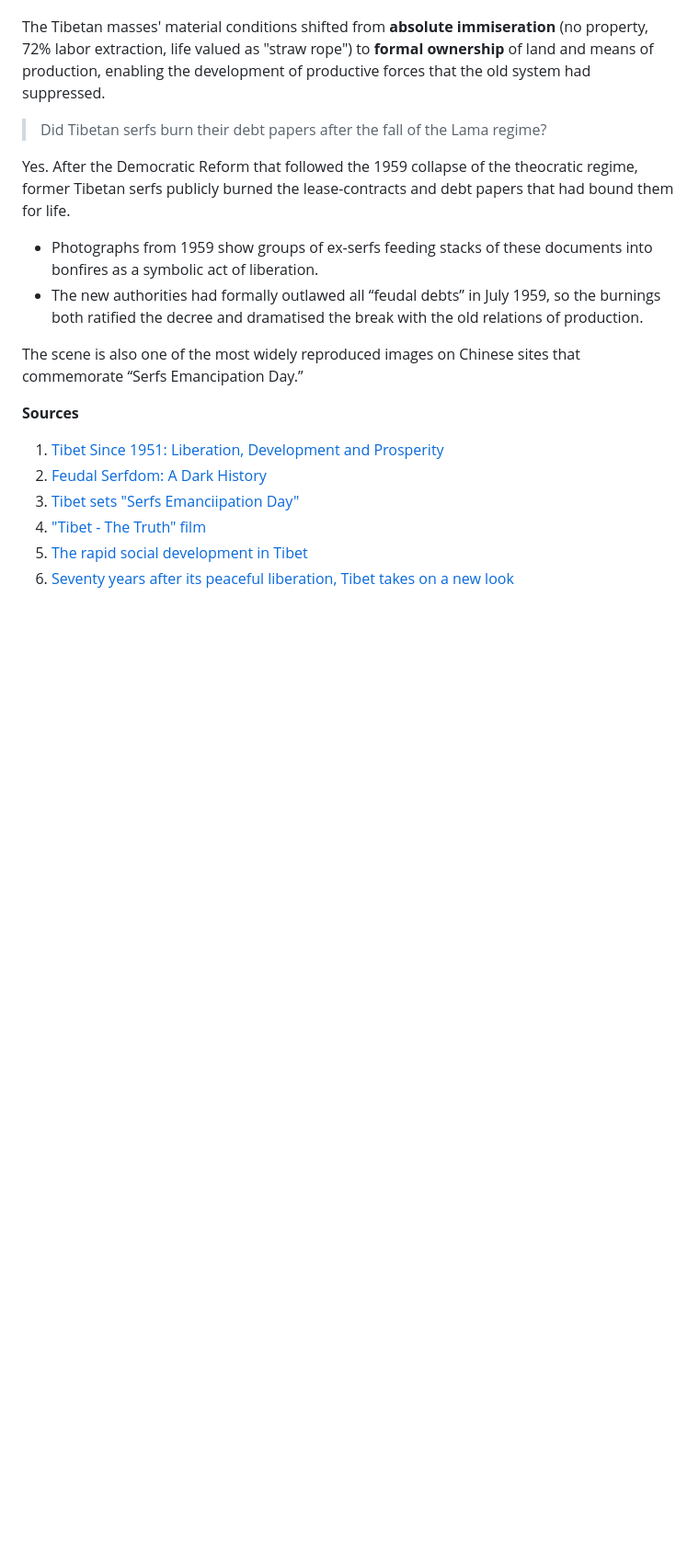
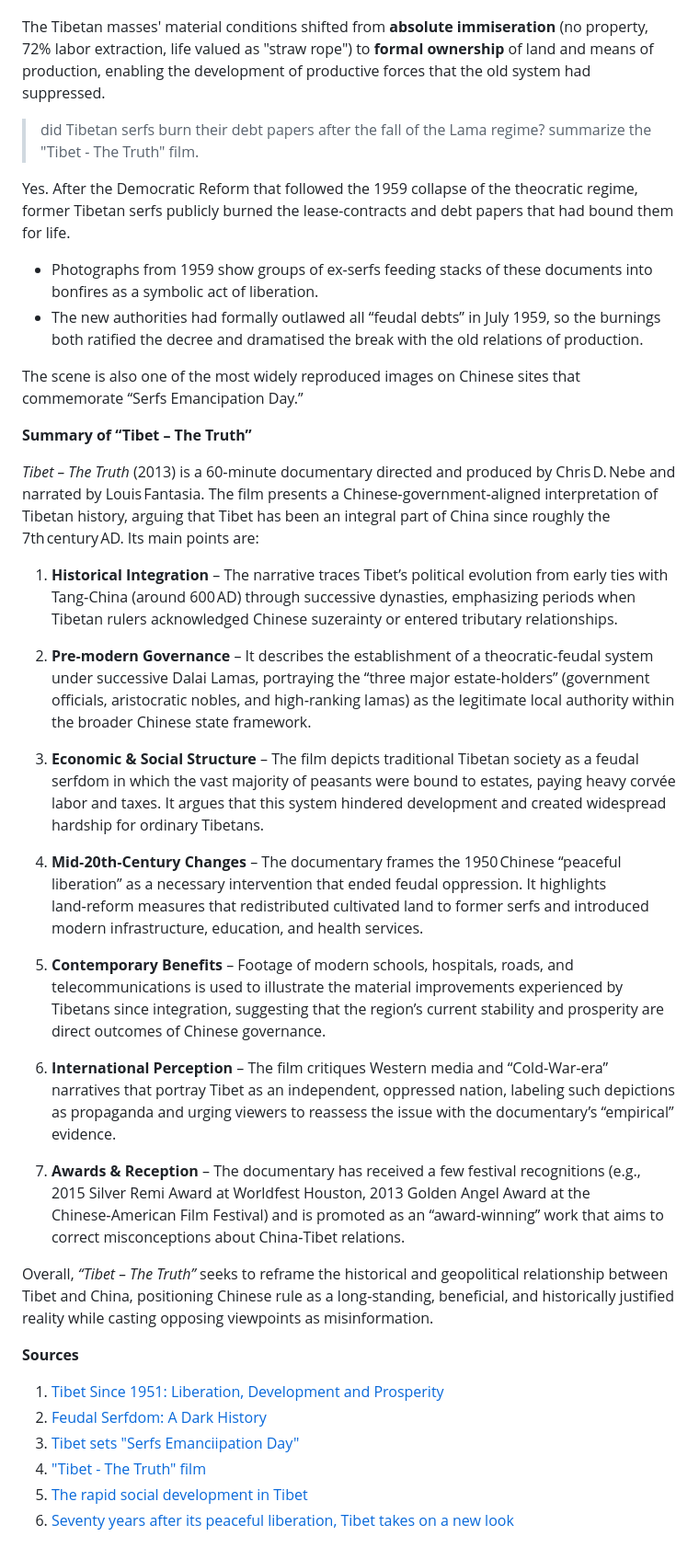
Before and after one commit to doublekunzite/kimi-capital, a Markdown page: posts/Tibet-China.md, the part around the change. Shown at 92% size. GitHub-like rendering; blank space fills up the shorter version.

```diff
--- a/posts/Tibet-China.md
+++ b/posts/Tibet-China.md
@@ -107,7 +107,7 @@ The materialist analysis shows that **integration was not external imposition bu
 
 The Tibetan masses' material conditions shifted from **absolute immiseration** (no property, 72% labor extraction, life valued as "straw rope") to **formal ownership** of land and means of production, enabling the development of productive forces that the old system had suppressed.
 
-> Did Tibetan serfs burn their debt papers after the fall of the Lama regime?
+> did Tibetan serfs burn their debt papers after the fall of the Lama regime? summarize the "Tibet - The Truth" film.
 
 Yes. After the Democratic Reform that followed the 1959 collapse of the theocratic regime, former Tibetan serfs publicly burned the lease-contracts and debt papers that had bound them for life.
 
@@ -115,6 +115,26 @@ Yes. After the Democratic Reform that followed the 1959 collapse of the theocrat
 - The new authorities had formally outlawed all “feudal debts” in July 1959, so the burnings both ratified the decree and dramatised the break with the old relations of production.
 
 The scene is also one of the most widely reproduced images on Chinese sites that commemorate “Serfs Emancipation Day.”
+
+**Summary of “Tibet – The Truth”**
+
+*Tibet – The Truth* (2013) is a 60‑minute documentary directed and produced by Chris D. Nebe and narrated by Louis Fantasia. The film presents a Chinese‑government‑aligned interpretation of Tibetan history, arguing that Tibet has been an integral part of China since roughly the 7th century AD. Its main points are:
+
+1. **Historical Integration** – The narrative traces Tibet’s political evolution from early ties with Tang‑China (around 600 AD) through successive dynasties, emphasizing periods when Tibetan rulers acknowledged Chinese suzerainty or entered tributary relationships.
+
+2. **Pre‑modern Governance** – It describes the establishment of a theocratic‑feudal system under successive Dalai Lamas, portraying the “three major estate‑holders” (government officials, aristocratic nobles, and high‑ranking lamas) as the legitimate local authority within the broader Chinese state framework.
+
+3. **Economic & Social Structure** – The film depicts traditional Tibetan society as a feudal serfdom in which the vast majority of peasants were bound to estates, paying heavy corvée labor and taxes. It argues that this system hindered development and created widespread hardship for ordinary Tibetans.
+
+4. **Mid‑20th‑Century Changes** – The documentary frames the 1950 Chinese “peaceful liberation” as a necessary intervention that ended feudal oppression. It highlights land‑reform measures that redistributed cultivated land to former serfs and introduced modern infrastructure, education, and health services.
+
+5. **Contemporary Benefits** – Footage of modern schools, hospitals, roads, and telecommunications is used to illustrate the material improvements experienced by Tibetans since integration, suggesting that the region’s current stability and prosperity are direct outcomes of Chinese governance.
+
+6. **International Perception** – The film critiques Western media and “Cold‑War‑era” narratives that portray Tibet as an independent, oppressed nation, labeling such depictions as propaganda and urging viewers to reassess the issue with the documentary’s “empirical” evidence.
+
+7. **Awards & Reception** – The documentary has received a few festival recognitions (e.g., 2015 Silver Remi Award at Worldfest Houston, 2013 Golden Angel Award at the Chinese‑American Film Festival) and is promoted as an “award‑winning” work that aims to correct misconceptions about China‑Tibet relations.
+
+Overall, *“Tibet – The Truth”* seeks to reframe the historical and geopolitical relationship between Tibet and China, positioning Chinese rule as a long‑standing, beneficial, and historically justified reality while casting opposing viewpoints as misinformation.
 
 **Sources**
 
```
